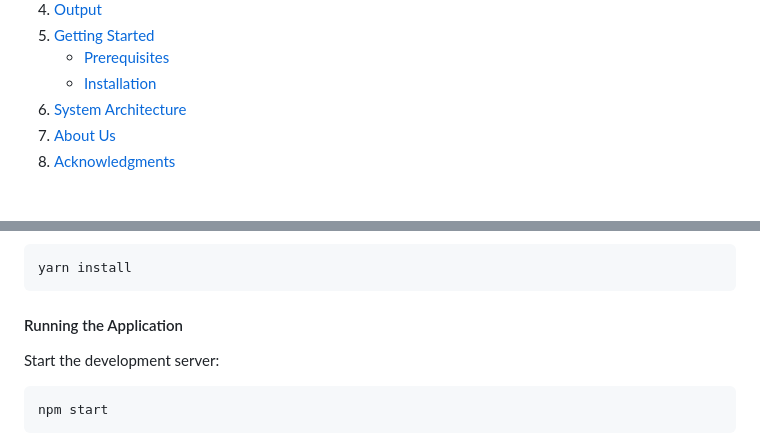
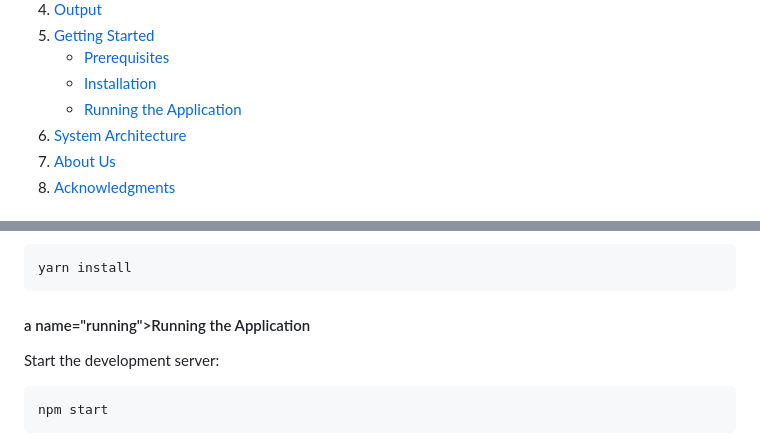
Before and after one commit to Yasaswini-3004/CodeCrafters-Brillio, a Markdown page: README.md, 2 parts joined by grey strips. Drawn GitHub-style; folded sections open.

````diff
--- a/README.md
+++ b/README.md
@@ -19,6 +19,7 @@
       <ul>
         <li><a href="#prerequisites">Prerequisites</a></li>
         <li><a href="#installation">Installation</a></li>
+        <li><a href="#running">Running the Application</a></li>
       </ul>
     </li>
     <li><a href="#system-architecture">System Architecture</a></li>
@@ -131,7 +132,7 @@ Using Yarn:
 ```bash
 yarn install
 ```
-#### Running the Application
+#### a name="running"></a>Running the Application
 Start the development server:
 ```bash
 npm start
````
